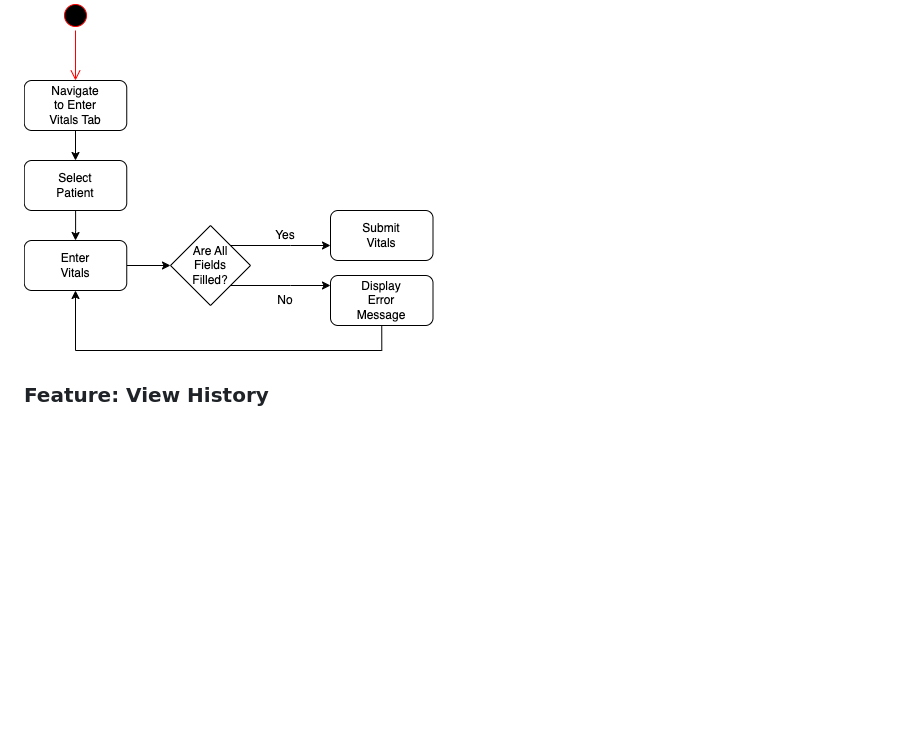
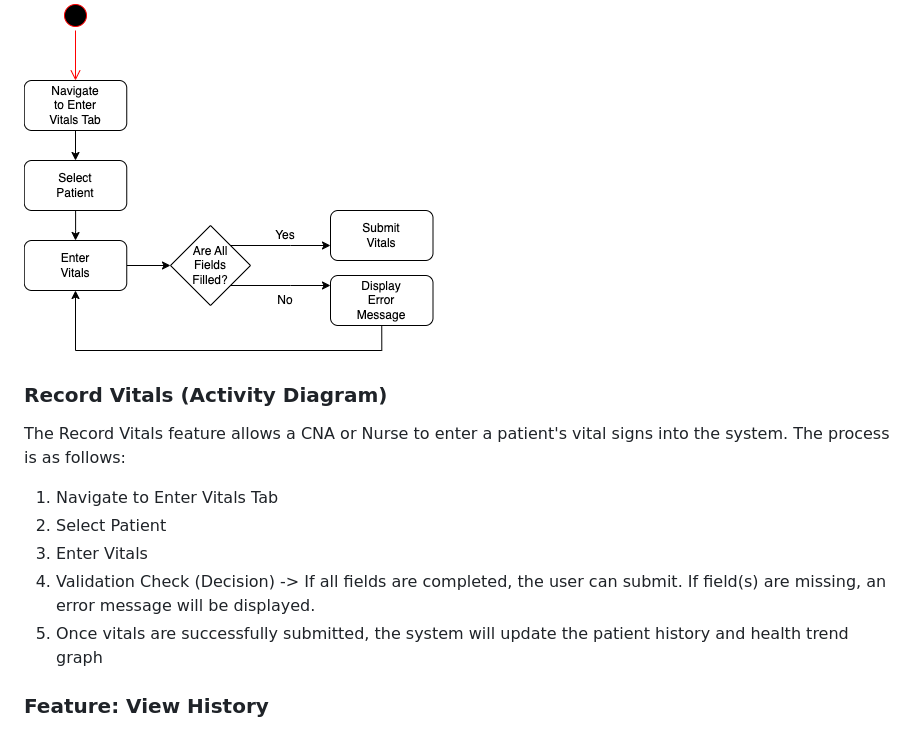
Before and after one commit to aubreyskinner/CIDM6330-Spring2025, a Markdown page: Assignment 1/README.md, the part around one of its changes. Rendered like a GitHub page; blank space fills up the shorter version.

```diff
--- a/Assignment 1/README.md
+++ b/Assignment 1/README.md
@@ -220,5 +220,13 @@ This system is designed to streamline the process of recording, viewing, and vis
 
 ![Record Vitals Diagram](images/RecordVitals.png)
 
+### Record Vitals (Activity Diagram)
+The Record Vitals feature allows a CNA or Nurse to enter a patient's vital signs into the system. The process is as follows: <br>
+1. Navigate to Enter Vitals Tab
+2. Select Patient
+3. Enter Vitals
+4. Validation Check (Decision) -> If all fields are completed, the user can submit. If field(s) are missing, an error message will be displayed.
+5. Once vitals are successfully submitted, the system will update the patient history and health trend graph
+
 ### Feature: View History
 
```
Also changed, not shown: other parts of Assignment 1/README.md (+1 -0 lines).
